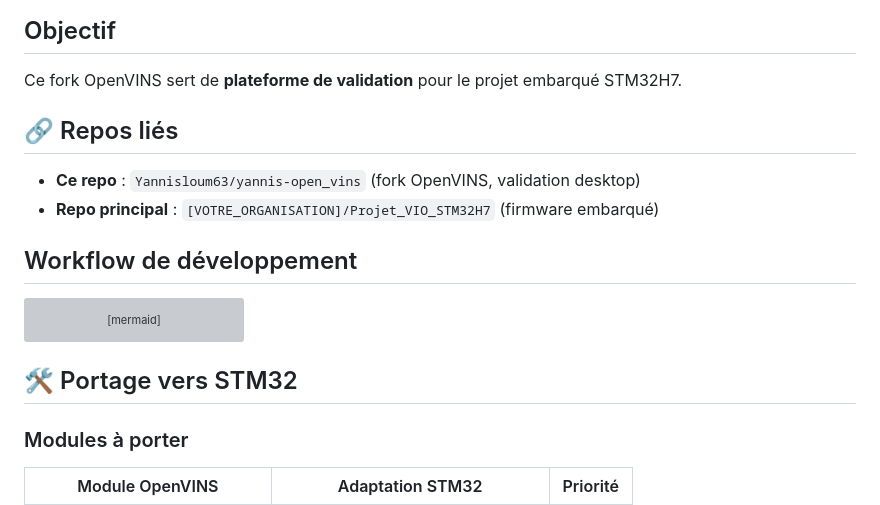
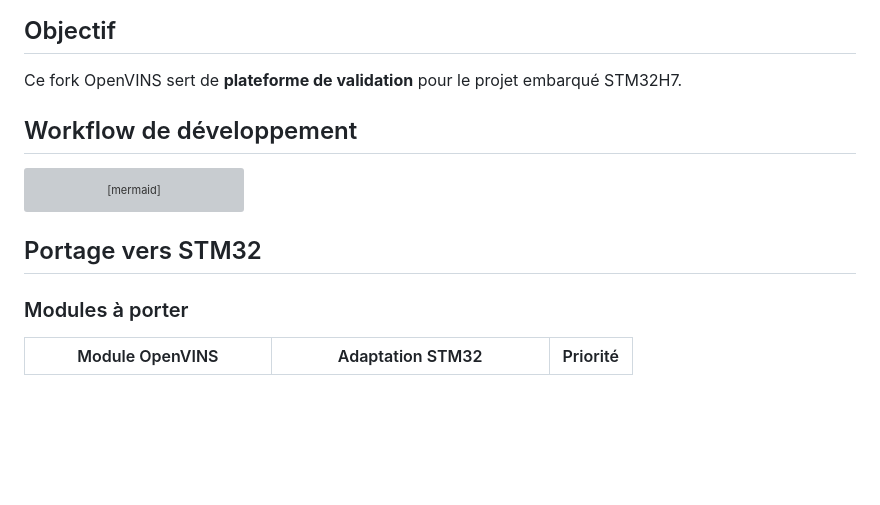
Before and after one commit to rpng/open_vins, a Markdown page: INTEGRATION_STM32.md, the part around the change. GitHub-like rendering; blank space fills up the shorter version; grey boxes are pictures that could not be loaded.

Commit message:
Update INTEGRATION_STM32.md structure and content
Removed linked repositories section and updated headings.

````diff
--- a/INTEGRATION_STM32.md
+++ b/INTEGRATION_STM32.md
@@ -4,10 +4,6 @@
 
 Ce fork OpenVINS sert de **plateforme de validation** pour le projet embarqué STM32H7.
 
-## 🔗 Repos liés
-
-- **Ce repo** : `Yannisloum63/yannis-open_vins` (fork OpenVINS, validation desktop)
-- **Repo principal** : `[VOTRE_ORGANISATION]/Projet_VIO_STM32H7` (firmware embarqué)
 
 ##  Workflow de développement
 
@@ -19,7 +15,7 @@ graph LR
     D -->|Intégration| E[Projet_VIO_STM32H7]
 ```
 
-## 🛠️ Portage vers STM32
+##  Portage vers STM32
 
 ### Modules à porter
 
````
